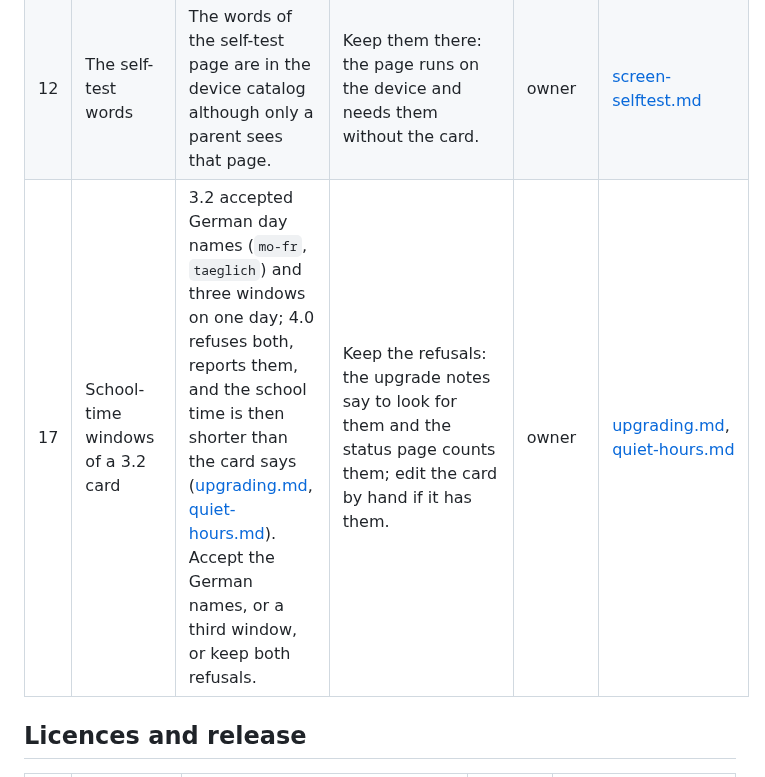
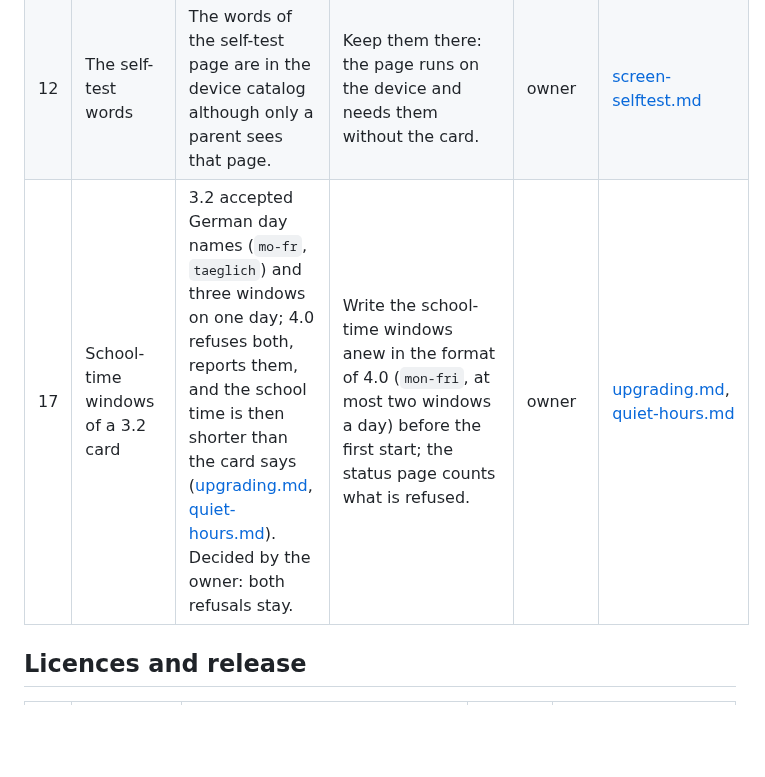
Before and after one commit to paulwilke/Phone-OS, a Markdown page: docs/open-points.md, the part around the change. Rendered like a GitHub page; blank space fills up the shorter version.

```diff
--- a/docs/open-points.md
+++ b/docs/open-points.md
@@ -26,7 +26,7 @@ The owner is the person who owns the device and the repository. Software work th
 | 10 | A table of APNs by operator | A built-in table by MCC and MNC, or an empty APN with an `IPV4V6` context, would let the modem register the IMS without a configured APN. Both are not built. A table is silently wrong for operators not in it. | Keep the explicit APN in the configuration. | owner | [volte.md](volte.md) |
 | 11 | The size limit of a catalog on the card | 32,768 bytes for each file. It is a security limit and was set by the owner; look at it again with real memory numbers from the device. | Keep. | owner | [translating.md](translating.md), [i18n.md](i18n.md) |
 | 12 | The self-test words | The words of the self-test page are in the device catalog although only a parent sees that page. | Keep them there: the page runs on the device and needs them without the card. | owner | [screen-selftest.md](screen-selftest.md) |
-| 17 | School-time windows of a 3.2 card | 3.2 accepted German day names (`mo-fr`, `taeglich`) and three windows on one day; 4.0 refuses both, reports them, and the school time is then shorter than the card says ([upgrading.md](upgrading.md), [quiet-hours.md](quiet-hours.md)). Accept the German names, or a third window, or keep both refusals. | Keep the refusals: the upgrade notes say to look for them and the status page counts them; edit the card by hand if it has them. | owner | [upgrading.md](upgrading.md), [quiet-hours.md](quiet-hours.md) |
+| 17 | School-time windows of a 3.2 card | 3.2 accepted German day names (`mo-fr`, `taeglich`) and three windows on one day; 4.0 refuses both, reports them, and the school time is then shorter than the card says ([upgrading.md](upgrading.md), [quiet-hours.md](quiet-hours.md)). Decided by the owner: both refusals stay. | Write the school-time windows anew in the format of 4.0 (`mon-fri`, at most two windows a day) before the first start; the status page counts what is refused. | owner | [upgrading.md](upgrading.md), [quiet-hours.md](quiet-hours.md) |
 
 ## Licences and release
 
```
Also changed, not shown: docs/release-4.0.md (+1 -1 lines).
